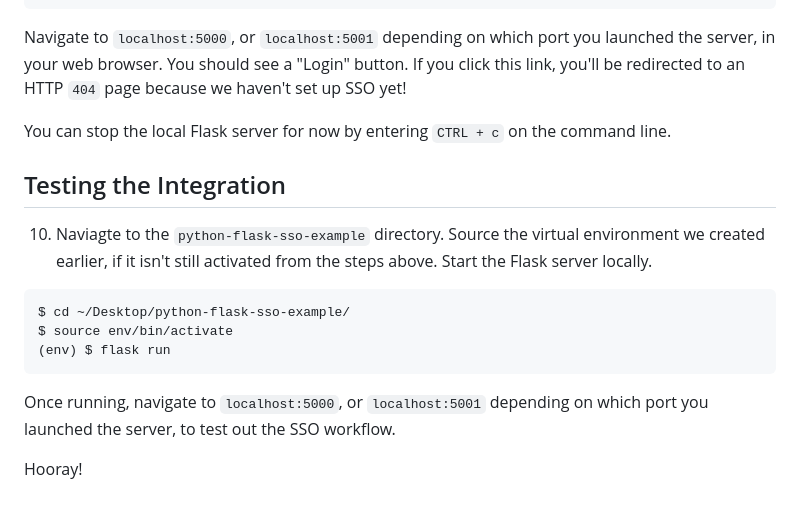
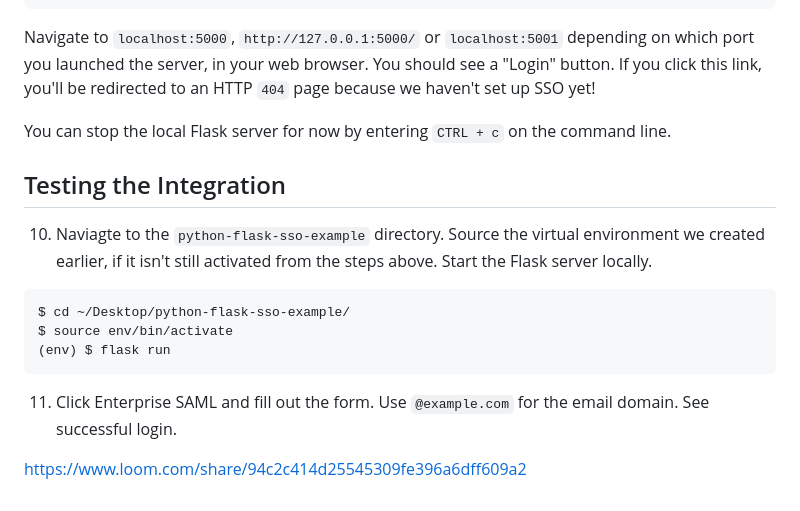
Before and after one commit to beccajonas/test-sso-app-workOS, a Markdown page: README.md, the part around the change. GitHub-like rendering.

````diff
--- a/README.md
+++ b/README.md
@@ -104,7 +104,7 @@ Use a production WSGI server instead.
 * Running on http://127.0.0.1:5000/ (Press CTRL+C to quit)
 ```
 
-Navigate to `localhost:5000`, or `localhost:5001` depending on which port you launched the server, in your web browser. You should see a "Login" button. If you click this link, you'll be redirected to an HTTP `404` page because we haven't set up SSO yet!
+Navigate to `localhost:5000`, `http://127.0.0.1:5000/` or `localhost:5001` depending on which port you launched the server, in your web browser. You should see a "Login" button. If you click this link, you'll be redirected to an HTTP `404` page because we haven't set up SSO yet!
 
 You can stop the local Flask server for now by entering `CTRL + c` on the command line.
 
@@ -118,6 +118,6 @@ $ source env/bin/activate
 (env) $ flask run
 ```
 
-Once running, navigate to `localhost:5000`, or `localhost:5001` depending on which port you launched the server, to test out the SSO workflow.
+11. Click Enterprise SAML and fill out the form. Use `@example.com` for the email domain. See successful login.
 
-Hooray!
+https://www.loom.com/share/94c2c414d25545309fe396a6dff609a2
````
